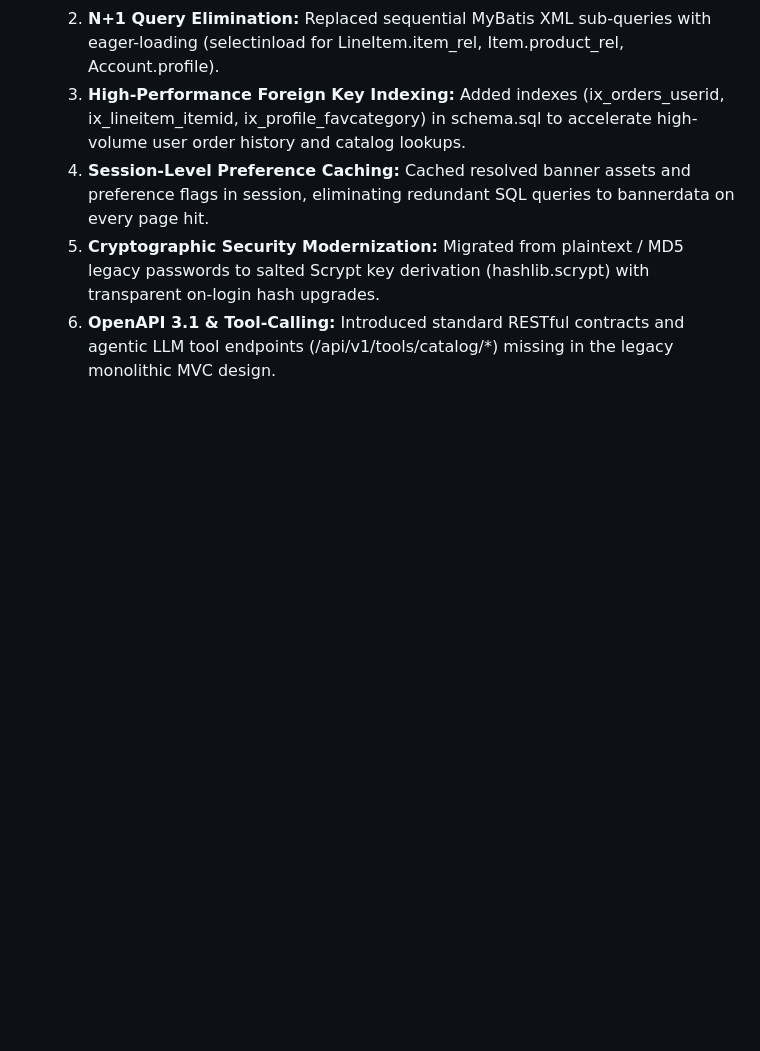
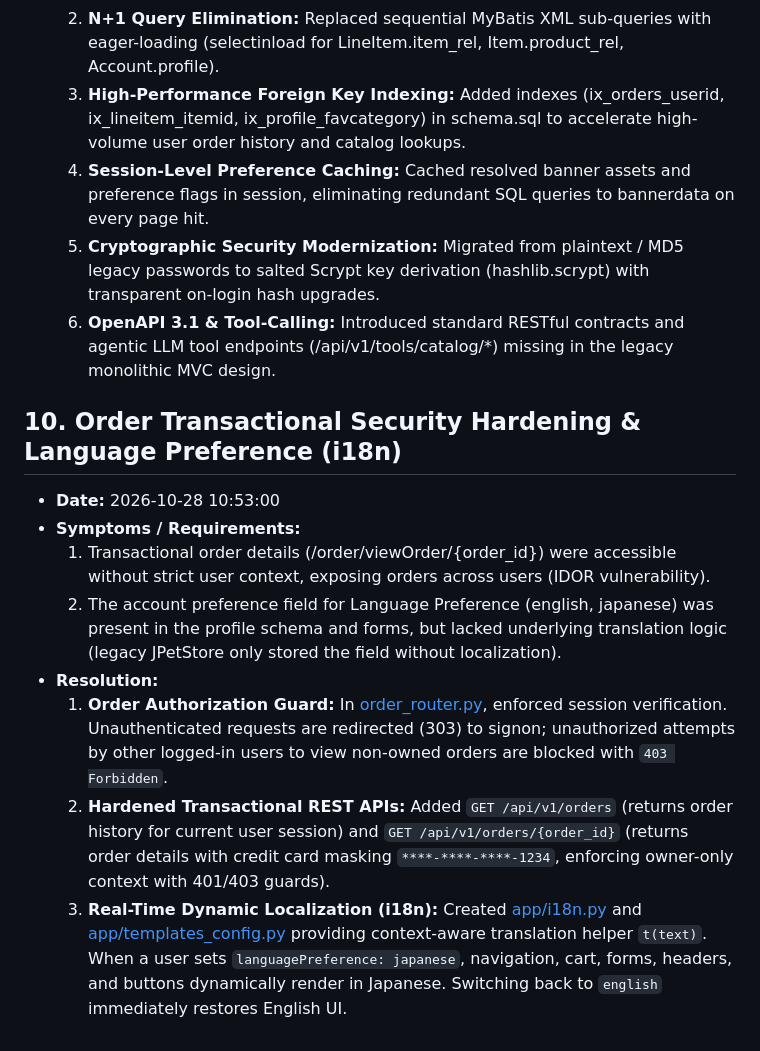
Before and after one commit to skillencetech/jpetstore, a Markdown page: docs/migration_issue_log.md, the part around the change. GitHub-like rendering; blank space fills up the shorter version.

Commit message:
docs: log order security hardening & japanese i18n implementation

```diff
--- a/docs/migration_issue_log.md
+++ b/docs/migration_issue_log.md
@@ -108,3 +108,14 @@
   4. **Session-Level Preference Caching:** Cached resolved banner assets and preference flags in session, eliminating redundant SQL queries to bannerdata on every page hit.
   5. **Cryptographic Security Modernization:** Migrated from plaintext / MD5 legacy passwords to salted Scrypt key derivation (hashlib.scrypt) with transparent on-login hash upgrades.
   6. **OpenAPI 3.1 & Tool-Calling:** Introduced standard RESTful contracts and agentic LLM tool endpoints (/api/v1/tools/catalog/*) missing in the legacy monolithic MVC design.
+
+## 10. Order Transactional Security Hardening & Language Preference (i18n)
+
+- **Date:** 2026-10-28 10:53:00
+- **Symptoms / Requirements:**
+  1. Transactional order details (/order/viewOrder/{order_id}) were accessible without strict user context, exposing orders across users (IDOR vulnerability).
+  2. The account preference field for Language Preference (english, japanese) was present in the profile schema and forms, but lacked underlying translation logic (legacy JPetStore only stored the field without localization).
+- **Resolution:**
+  1. **Order Authorization Guard:** In [order_router.py](file:///c:/Angappan/SourceCode/TalentGigs/haiintel/jpetstore/app/web/order_router.py), enforced session verification. Unauthenticated requests are redirected (303) to signon; unauthorized attempts by other logged-in users to view non-owned orders are blocked with `403 Forbidden`.
+  2. **Hardened Transactional REST APIs:** Added `GET /api/v1/orders` (returns order history for current user session) and `GET /api/v1/orders/{order_id}` (returns order details with credit card masking `****-****-****-1234`, enforcing owner-only context with 401/403 guards).
+  3. **Real-Time Dynamic Localization (i18n):** Created [app/i18n.py](file:///c:/Angappan/SourceCode/TalentGigs/haiintel/jpetstore/app/i18n.py) and [app/templates_config.py](file:///c:/Angappan/SourceCode/TalentGigs/haiintel/jpetstore/app/templates_config.py) providing context-aware translation helper `t(text)`. When a user sets `languagePreference: japanese`, navigation, cart, forms, headers, and buttons dynamically render in Japanese. Switching back to `english` immediately restores English UI.
```
